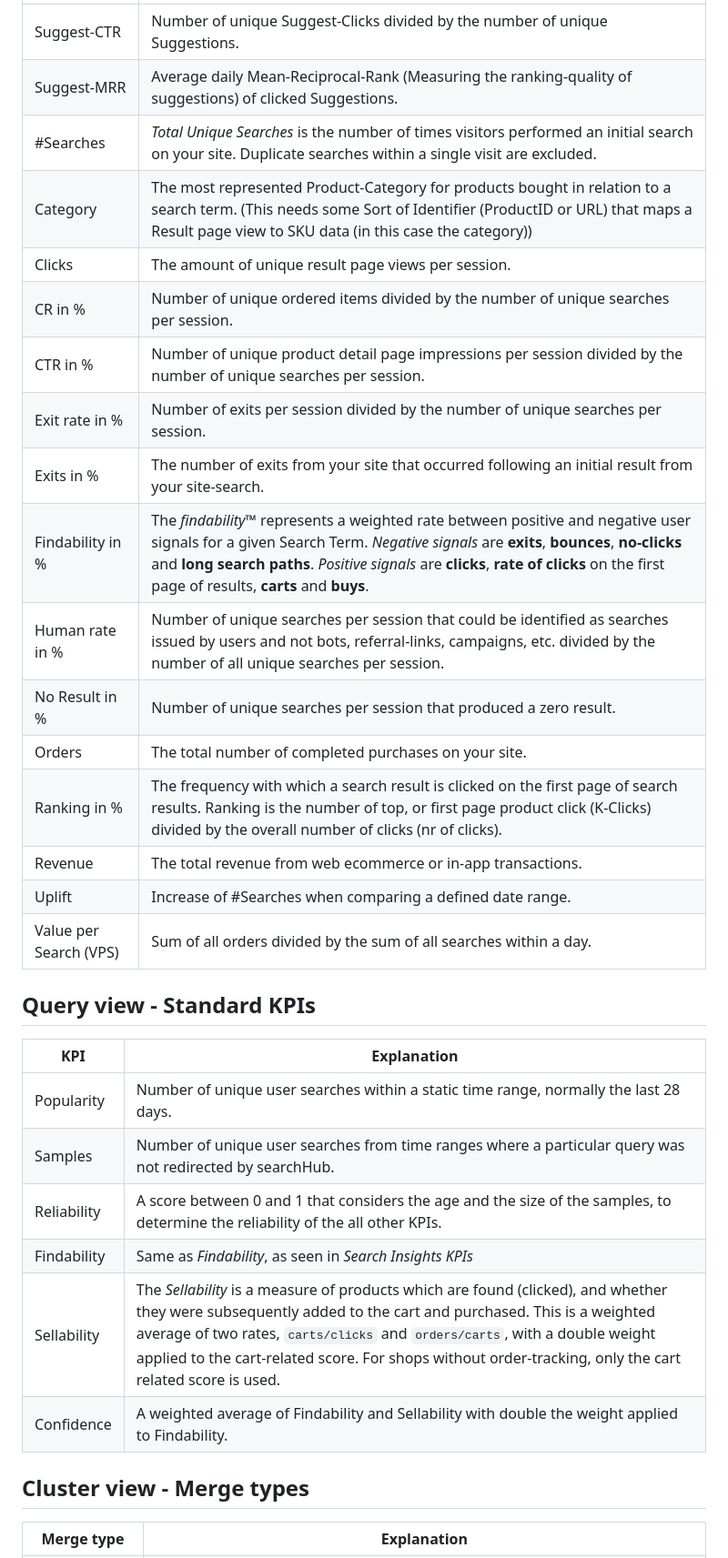
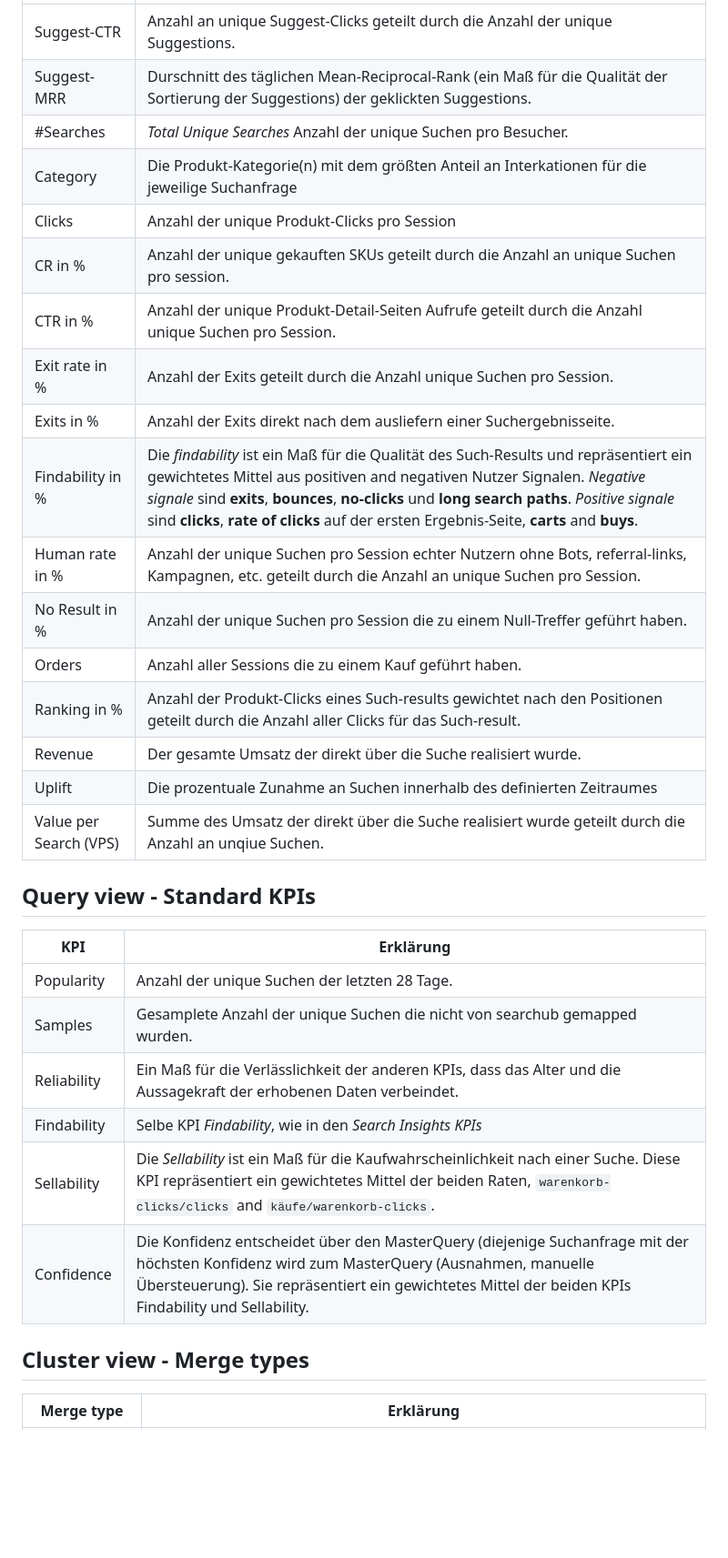
Before and after one commit to searchhub/searchhub.github.io, a Markdown page: ui/readme.de.md, the part around one of its changes. Shown at 91% size. GitHub-like rendering; blank space fills up the shorter version.

Commit message:
Add german translation for UI readme

```diff
--- a/ui/readme.de.md
+++ b/ui/readme.de.md
@@ -141,34 +129,34 @@ The fourth type of query detection involves identifying queries with a high like
 |--|--|
-|Suggest-CTR |Number of unique Suggest-Clicks divided by the number of unique Suggestions.|
-|Suggest-MRR |Average daily Mean-Reciprocal-Rank (Measuring the ranking-quality of suggestions) of clicked Suggestions.|
-|#Searches |*Total Unique Searches* is the number of times visitors performed an initial search on your site. Duplicate searches within a single visit are excluded.|
-|Category |The most represented Product-Category for products bought in relation to a search term. (This needs some Sort of Identifier (ProductID or URL) that maps a Result page view to SKU data (in this case the category))|
-|Clicks |The amount of unique result page views per session.|
-|CR in %|Number of unique ordered items divided by the number of unique searches per session.|
-|CTR in %|Number of unique product detail page impressions per session divided by the number of unique searches per session.|
-|Exit rate in %|Number of exits per session divided by the number of unique searches per session.|
-|Exits in %|The number of exits from your site that occurred following an initial result from your site-search.|
-|Findability in %|The *findability™* represents a weighted rate between positive and negative user signals for a given Search Term. *Negative signals* are **exits**, **bounces**, **no-clicks** and **long search paths**. *Positive signals* are **clicks**, **rate of clicks** on the first page of results, **carts** and **buys**.|
-|Human rate in %|Number of unique searches per session that could be identified as searches issued by users and not bots, referral-links, campaigns, etc. divided by the number of all unique searches per session.|
-|No Result in %|Number of unique searches per session that produced a zero result.|
-|Orders |The total number of completed purchases on your site.|
-|Ranking in %|The frequency with which a search result is clicked on the first page of search results. Ranking is the number of top, or first page product click (K-Clicks) divided by the overall number of clicks (nr of clicks).|
-|Revenue |The total revenue from web ecommerce or in-app transactions.|
-|Uplift|Increase of #Searches when comparing a defined date range.|
-|Value per Search (VPS)|Sum of all orders divided by the sum of all searches within a day.|
+|Suggest-CTR |Anzahl an unique Suggest-Clicks geteilt durch die Anzahl der unique Suggestions.|
+|Suggest-MRR |Durschnitt des täglichen Mean-Reciprocal-Rank (ein Maß für die Qualität der Sortierung der Suggestions) der geklickten Suggestions.|
+|#Searches |*Total Unique Searches* Anzahl der unique Suchen pro Besucher.|
+|Category |Die Produkt-Kategorie(n) mit dem größten Anteil an Interkationen für die jeweilige Suchanfrage|
+|Clicks |Anzahl der unique Produkt-Clicks pro Session|
+|CR in % |Anzahl der unique gekauften SKUs geteilt durch die Anzahl an unique Suchen pro session.|
+|CTR in % |Anzahl der unique Produkt-Detail-Seiten Aufrufe geteilt durch die Anzahl unique Suchen pro Session.|
+|Exit rate in % |Anzahl der Exits geteilt durch die Anzahl unique Suchen pro Session.|
+|Exits in % |Anzahl der Exits direkt nach dem ausliefern einer Suchergebnisseite.|
+|Findability in % |Die *findability* ist ein Maß für die Qualität des Such-Results und repräsentiert ein gewichtetes Mittel aus positiven and negativen Nutzer Signalen. *Negative signale* sind **exits**, **bounces**, **no-clicks** und **long search paths**. *Positive signale* sind **clicks**, **rate of clicks** auf der ersten Ergebnis-Seite, **carts** and **buys**.|
+|Human rate in % |Anzahl der unique Suchen pro Session echter Nutzern ohne Bots, referral-links, Kampagnen, etc. geteilt durch die Anzahl an unique Suchen pro Session.|
+|No Result in % |Anzahl der unique Suchen pro Session die zu einem Null-Treffer geführt haben.|
+|Orders |Anzahl aller Sessions die zu einem Kauf geführt haben.|
+|Ranking in % |Anzahl der Produkt-Clicks eines Such-results gewichtet nach den Positionen geteilt durch die Anzahl aller Clicks für das Such-result.|
+|Revenue |Der gesamte Umsatz der direkt über die Suche realisiert wurde.|
+|Uplift |Die prozentuale Zunahme an Suchen innerhalb des definierten Zeitraumes|
+|Value per Search (VPS) |Summe des Umsatz der direkt über die Suche realisiert wurde geteilt durch die Anzahl an unqiue Suchen.|
 
 ## Query view - Standard KPIs
 
-|KPI |Explanation |
+|KPI |Erklärung |
 |--|--|
-|Popularity |Number of unique user searches within a static time range, normally the last 28 days. |
-|Samples    |Number of unique user searches from time ranges where a particular query was not redirected by searchHub. |
-|Reliability|A score between 0 and 1 that considers the age and the size of the samples, to determine the reliability of the all other KPIs. |
-|Findability|Same as *Findability*, as seen in *Search Insights KPIs* |
-|Sellability|The *Sellability* is a measure of products which are found (clicked), and whether they were subsequently added to the cart and purchased. This is a weighted average of two rates, `carts/clicks` and `orders/carts`, with a double weight applied to the cart-related score. For shops without order-tracking, only the cart related score is used. |
-|Confidence |A weighted average of Findability and Sellability with double the weight applied to Findability. |
+|Popularity |Anzahl der unique Suchen der letzten 28 Tage.|
+|Samples    |Gesamplete Anzahl der unique Suchen die nicht von searchub gemapped wurden.|
+|Reliability |Ein Maß für die Verlässlichkeit der anderen KPIs, dass das Alter und die Aussagekraft der erhobenen Daten verbeindet. |
+|Findability |Selbe KPI *Findability*, wie in den *Search Insights KPIs* |
+|Sellability |Die *Sellability* ist ein Maß für die Kaufwahrscheinlichkeit nach einer Suche. Diese KPI repräsentiert ein gewichtetes Mittel der beiden Raten, `warenkorb-clicks/clicks` and `käufe/warenkorb-clicks`. |
+|Confidence |Die Konfidenz entscheidet über den MasterQuery (diejenige Suchanfrage mit der höchsten Konfidenz wird zum MasterQuery (Ausnahmen, manuelle Übersteuerung). Sie repräsentiert ein gewichtetes Mittel der beiden KPIs Findability und Sellability. |
 
 ## Cluster view - Merge types
 
-|Merge type |Explanation |
+|Merge type |Erklärung |
 |--|--|
```
Also changed, not shown: other parts of ui/readme.de.md (+63 -75 lines).
